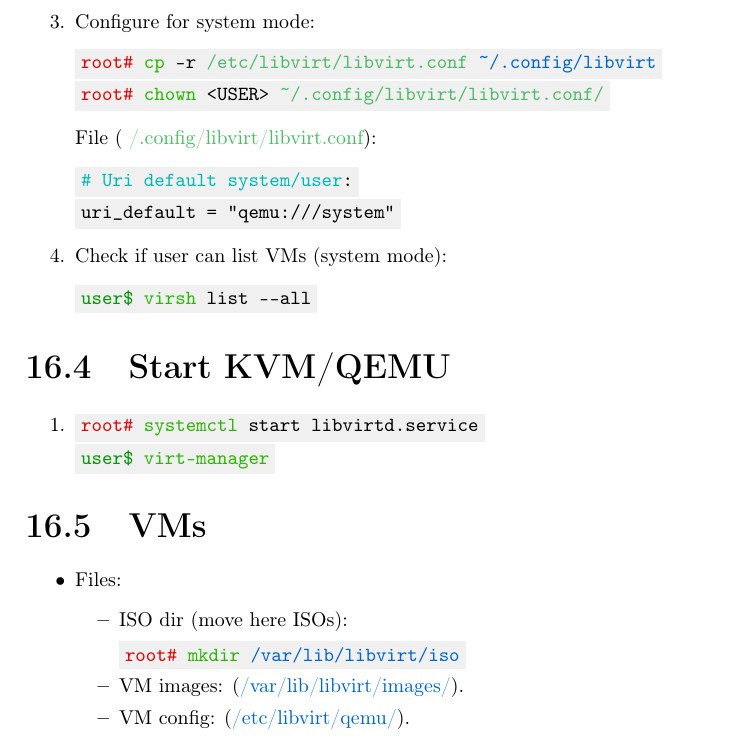
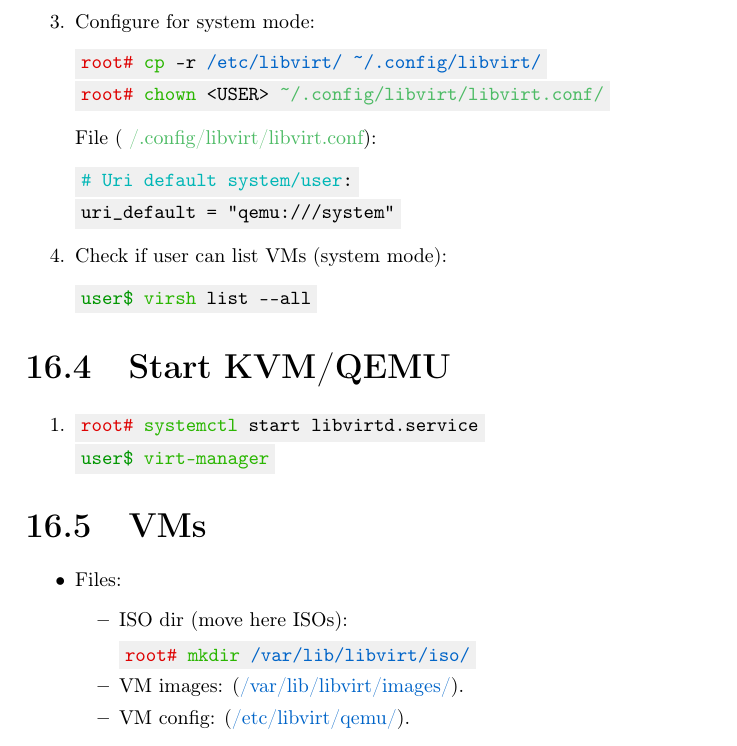
Before and after one commit to AISK11/debian, a LaTeX book (Notes/Debian_v2.tex): part of page 38 of 44, cut so that both start at the same text. Compiled offline with pdfLaTeX.

Commit message:
Update Debian_v2.tex

```diff
--- a/Notes/Debian_v2.tex
+++ b/Notes/Debian_v2.tex
@@ -1409,7 +1409,7 @@
 \end{Verbatim}
     \item Configure for system mode:
 \begin{Verbatim}[commandchars=\\\{\}]
-\textcolor{root}{root#} \textcolor{command}{cp} -r \textcolor{file}{/etc/libvirt/libvirt.conf} \textcolor{dir}{~/.config/libvirt}
+\textcolor{root}{root#} \textcolor{command}{cp} -r \textcolor{dir}{/etc/libvirt/} \textcolor{dir}{~/.config/libvirt/}
 \textcolor{root}{root#} \textcolor{command}{chown} <USER> \textcolor{file}{~/.config/libvirt/libvirt.conf/}
 \end{Verbatim}
 File (\textcolor{file}{~/.config/libvirt/libvirt.conf}):
@@ -1438,7 +1438,7 @@
     \begin{itemize}
         \item ISO dir (move here ISOs):
         \begin{Verbatim}[commandchars=\\\{\}]
-\textcolor{root}{root#} \textcolor{command}{mkdir} \textcolor{dir}{/var/lib/libvirt/iso}
+\textcolor{root}{root#} \textcolor{command}{mkdir} \textcolor{dir}{/var/lib/libvirt/iso/}
         \end{Verbatim}
         \item VM images: (\textcolor{dir}{/var/lib/libvirt/images/}).
         \item VM config: (\textcolor{dir}{/etc/libvirt/qemu/}).
```
